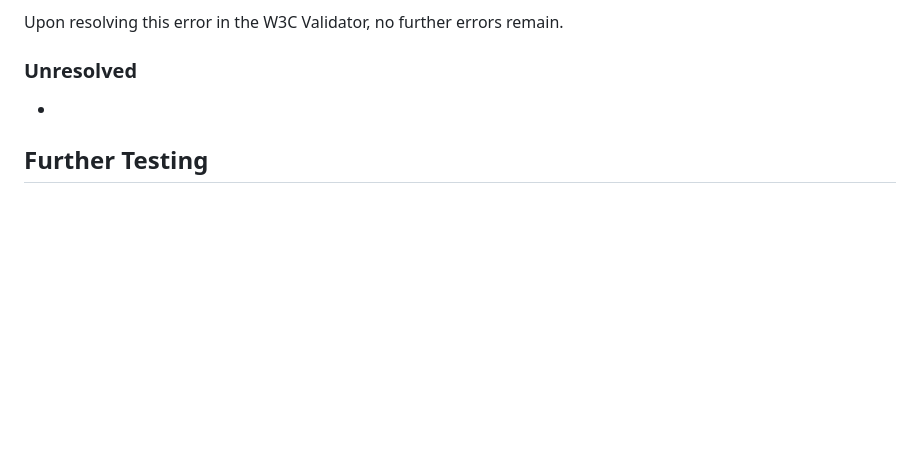
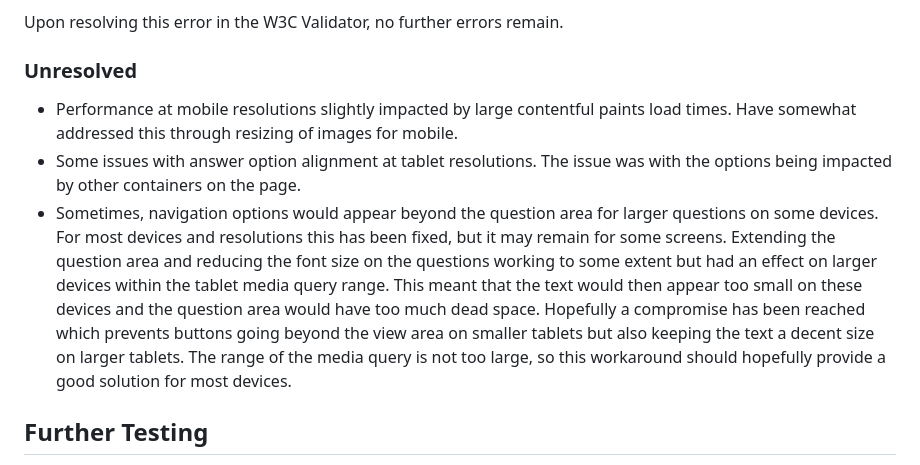
Before and after one commit to NickCMoore/xmas-food-quiz, a Markdown page: TESTING.md, the part around the change. Drawn GitHub-style; blank space fills up the shorter version.

Commit message:
Update unresolved bugs section in Testing file

```diff
--- a/TESTING.md
+++ b/TESTING.md
@@ -117,7 +117,9 @@ Upon resolving this error in the W3C Validator, no further errors remain.
 
 ### Unresolved <a name="unresolved-bugs"></a>
 
-*
+* Performance at mobile resolutions slightly impacted by large contentful paints load times. Have somewhat addressed this through resizing of images for mobile.
+* Some issues with answer option alignment at tablet resolutions. The issue was with the options being impacted by other containers on the page.
+* Sometimes, navigation options would appear beyond the question area for larger questions on some devices. For most devices and resolutions this has been fixed, but it may remain for some screens. Extending the question area and reducing the font size on the questions working to some extent but had an effect on larger devices within the tablet media query range. This meant that the text would then appear too small on these devices and the question area would have too much dead space. Hopefully a compromise has been reached which prevents buttons going beyond the view area on smaller tablets but also keeping the text a decent size on larger tablets. The range of the media query is not too large, so this workaround should hopefully provide a good solution for most devices.
 
 ## Further Testing <a name="further-testing"></a>
 
```
